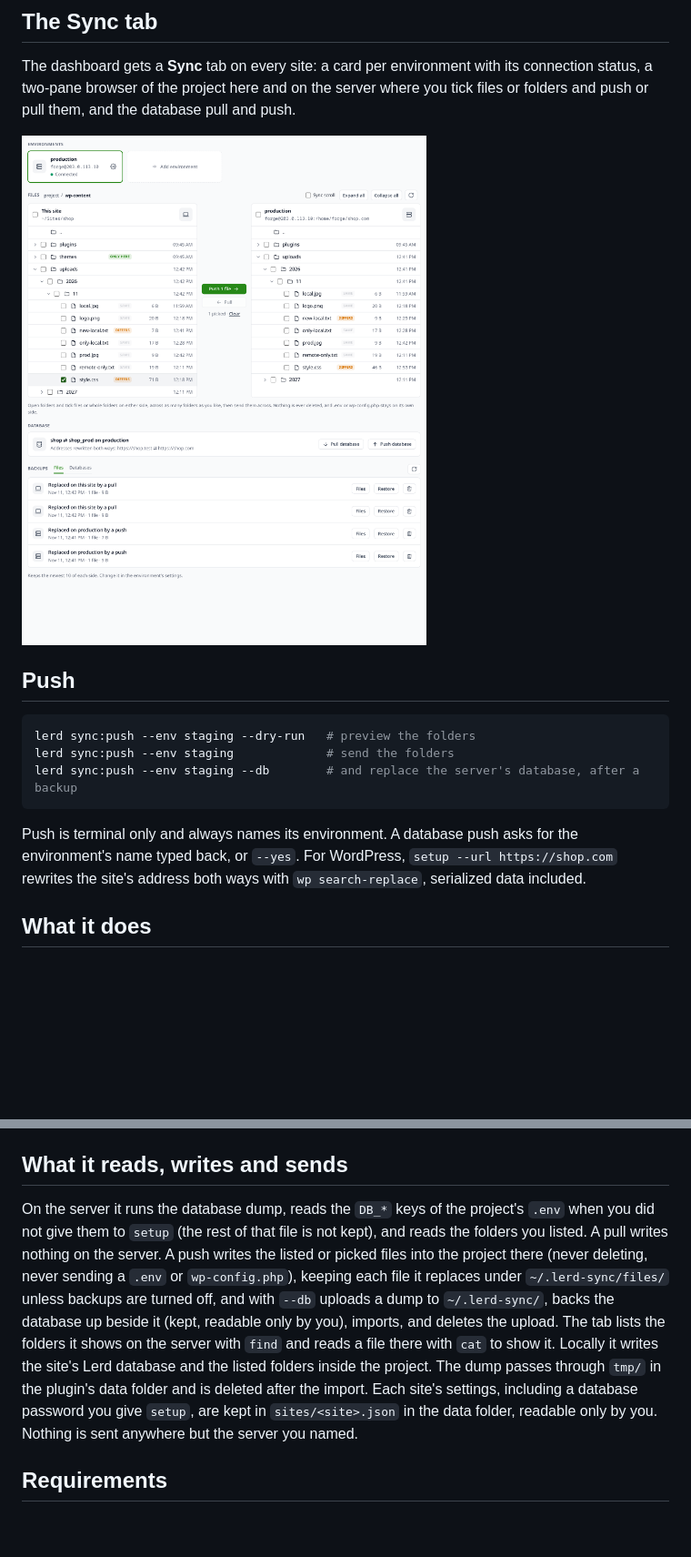
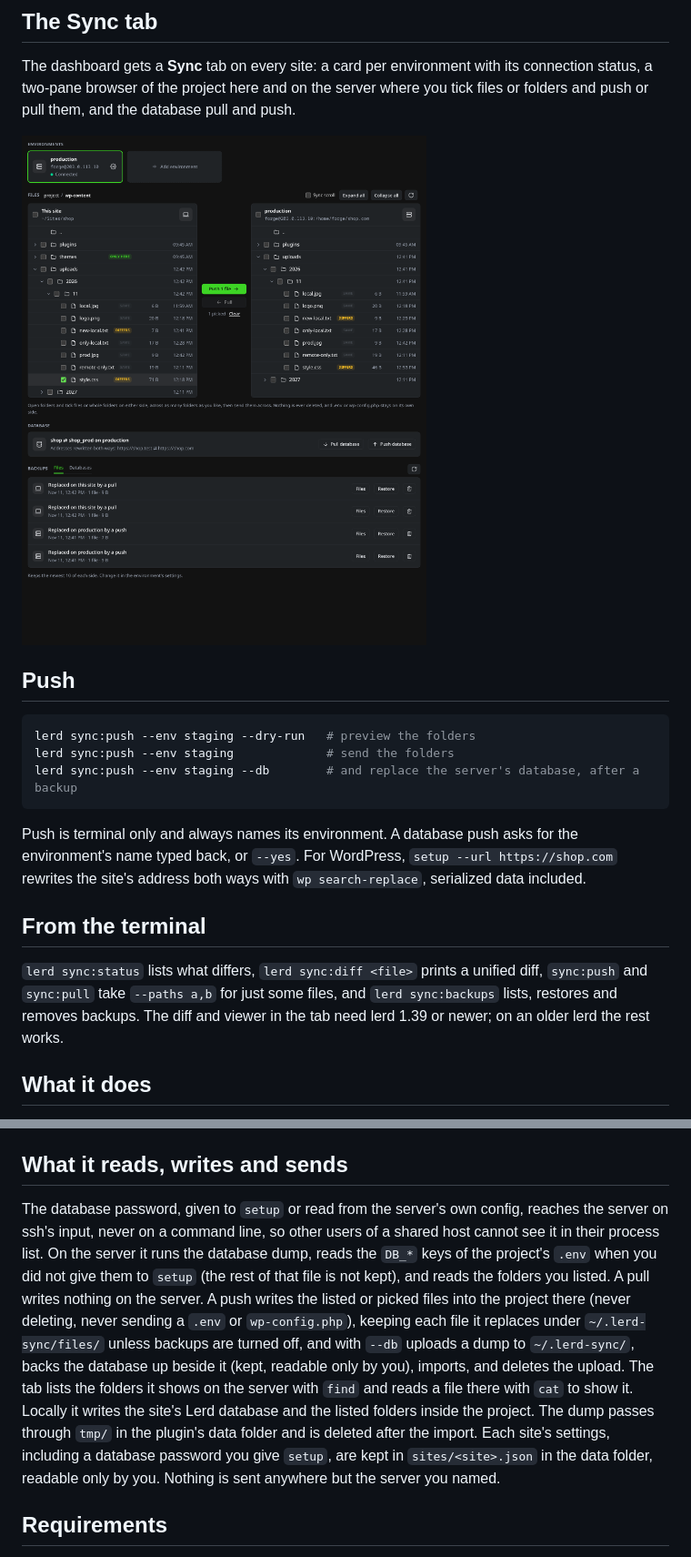
Before and after one commit to lerd-env/plugin-sync, a Markdown page: README.md, 2 parts joined by grey strips. Shown at 91% size. Drawn GitHub-style; pictures changed too: docs/tab.png; blank space fills up the shorter version.

```diff
--- a/README.md
+++ b/README.md
@@ -47,13 +47,17 @@ lerd sync:push --env staging --db        # and replace the server's database, af
 
 Push is terminal only and always names its environment. A database push asks for the environment's name typed back, or `--yes`. For WordPress, `setup --url https://shop.com` rewrites the site's address both ways with `wp search-replace`, serialized data included.
 
+## From the terminal
+
+`lerd sync:status` lists what differs, `lerd sync:diff <file>` prints a unified diff, `sync:push` and `sync:pull` take `--paths a,b` for just some files, and `lerd sync:backups` lists, restores and removes backups. The diff and viewer in the tab need lerd 1.39 or newer; on an older lerd the rest works.
+
 ## What it does
 
 The database is dumped on the server with the server's own `mysqldump`, `mariadb-dump` or `pg_dump`, streamed back over SSH, and imported with `lerd db:import --fresh` after `lerd db:snapshot before-sync-pull`, so `lerd db:restore` undoes a pull. A failed dump stops before anything local changes. A MariaDB dump going into a MySQL service has its MariaDB-only collations and `NO_AUTO_CREATE_USER` swapped for what MySQL accepts. The sanitize SQL then runs through `lerd db:shell` and stops at its first failing statement, which fails the pull with a warning that the data may still be unscrubbed. Folders are copied with `rsync -az` and nothing local is deleted.
 
 ## What it reads, writes and sends
 
-On the server it runs the database dump, reads the `DB_*` keys of the project's `.env` when you did not give them to `setup` (the rest of that file is not kept), and reads the folders you listed. A pull writes nothing on the server. A push writes the listed or picked files into the project there (never deleting, never sending a `.env` or `wp-config.php`), keeping each file it replaces under `~/.lerd-sync/files/` unless backups are turned off, and with `--db` uploads a dump to `~/.lerd-sync/`, backs the database up beside it (kept, readable only by you), imports, and deletes the upload. The tab lists the folders it shows on the server with `find` and reads a file there with `cat` to show it. Locally it writes the site's Lerd database and the listed folders inside the project. The dump passes through `tmp/` in the plugin's data folder and is deleted after the import. Each site's settings, including a database password you give `setup`, are kept in `sites/<site>.json` in the data folder, readable only by you. Nothing is sent anywhere but the server you named.
+The database password, given to `setup` or read from the server's own config, reaches the server on ssh's input, never on a command line, so other users of a shared host cannot see it in their process list. On the server it runs the database dump, reads the `DB_*` keys of the project's `.env` when you did not give them to `setup` (the rest of that file is not kept), and reads the folders you listed. A pull writes nothing on the server. A push writes the listed or picked files into the project there (never deleting, never sending a `.env` or `wp-config.php`), keeping each file it replaces under `~/.lerd-sync/files/` unless backups are turned off, and with `--db` uploads a dump to `~/.lerd-sync/`, backs the database up beside it (kept, readable only by you), imports, and deletes the upload. The tab lists the folders it shows on the server with `find` and reads a file there with `cat` to show it. Locally it writes the site's Lerd database and the listed folders inside the project. The dump passes through `tmp/` in the plugin's data folder and is deleted after the import. Each site's settings, including a database password you give `setup`, are kept in `sites/<site>.json` in the data folder, readable only by you. Nothing is sent anywhere but the server you named.
 
 ## Requirements
 
```
Also changed, not shown: DOCS.md (+25 -0 lines), SKILL.md (+5 -1 lines), 16 other files.
